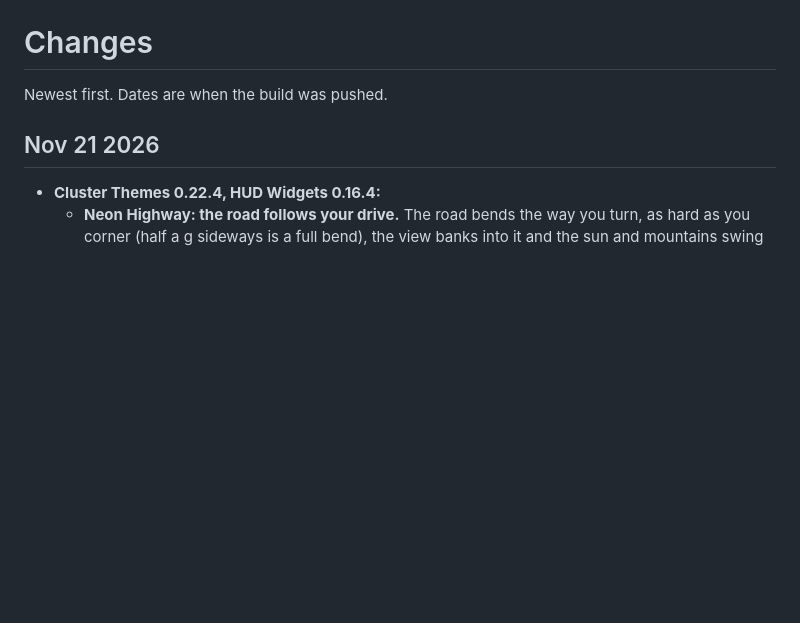
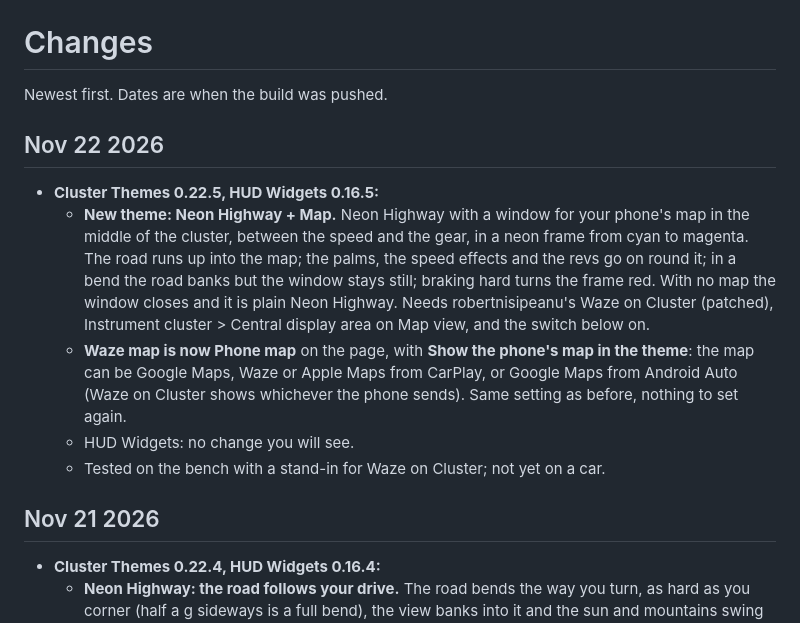
Before and after one commit to romeoatoyandeveloper/sakura-cluster, a Markdown page: CHANGELOG.md, the part around the change. Rendered like a GitHub page; blank space fills up the shorter version.

```diff
--- a/CHANGELOG.md
+++ b/CHANGELOG.md
@@ -1,6 +1,14 @@
 # Changes
 
 Newest first. Dates are when the build was pushed.
+
+## Nov 22 2026
+
+- **Cluster Themes 0.22.5, HUD Widgets 0.16.5:**
+  - **New theme: Neon Highway + Map.** Neon Highway with a window for your phone's map in the middle of the cluster, between the speed and the gear, in a neon frame from cyan to magenta. The road runs up into the map; the palms, the speed effects and the revs go on round it; in a bend the road banks but the window stays still; braking hard turns the frame red. With no map the window closes and it is plain Neon Highway. Needs robertnisipeanu's Waze on Cluster (patched), Instrument cluster > Central display area on Map view, and the switch below on.
+  - **Waze map is now Phone map** on the page, with **Show the phone's map in the theme**: the map can be Google Maps, Waze or Apple Maps from CarPlay, or Google Maps from Android Auto (Waze on Cluster shows whichever the phone sends). Same setting as before, nothing to set again.
+  - HUD Widgets: no change you will see.
+  - Tested on the bench with a stand-in for Waze on Cluster; not yet on a car.
 
 ## Nov 21 2026
 
```
Also changed, not shown: apps/cluster_themes/README.md (+9 -3 lines), docs/images/cluster-highway-map.png (added), 4 other files.
